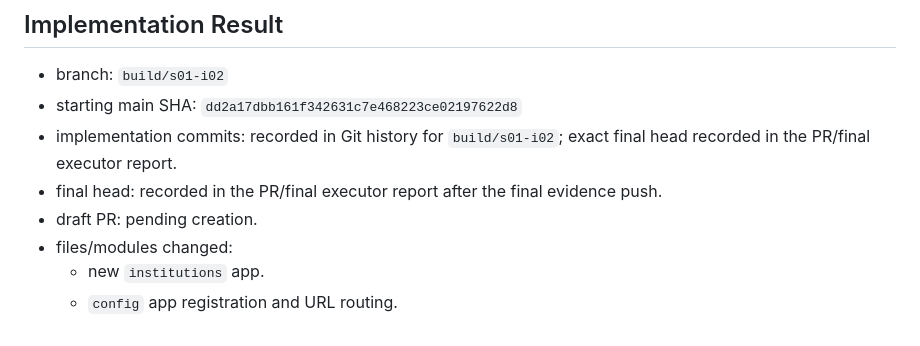
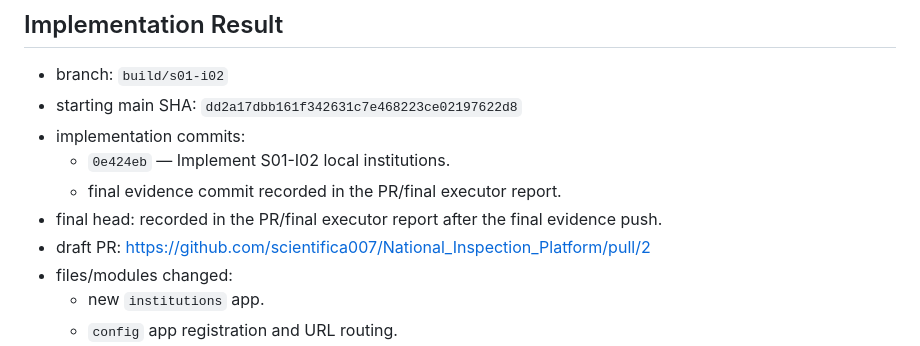
Before and after one commit to scientifica007/National_Inspection_Platform, a Markdown page: docs/gates/S01-I02_GATE.md, the part around the change. Rendered like a GitHub page.

Commit message:
Record S01-I02 PR evidence

```diff
--- a/docs/gates/S01-I02_GATE.md
+++ b/docs/gates/S01-I02_GATE.md
@@ -100,9 +100,11 @@ Introduce local Institution master data as the first business module while prese
 
 - branch: `build/s01-i02`
 - starting main SHA: `dd2a17dbb161f342631c7e468223ce02197622d8`
-- implementation commits: recorded in Git history for `build/s01-i02`; exact final head recorded in the PR/final executor report.
+- implementation commits:
+  - `0e424eb` — Implement S01-I02 local institutions.
+  - final evidence commit recorded in the PR/final executor report.
 - final head: recorded in the PR/final executor report after the final evidence push.
-- draft PR: pending creation.
+- draft PR: https://github.com/scientifica007/National_Inspection_Platform/pull/2
 - files/modules changed:
   - new `institutions` app.
   - `config` app registration and URL routing.
```
